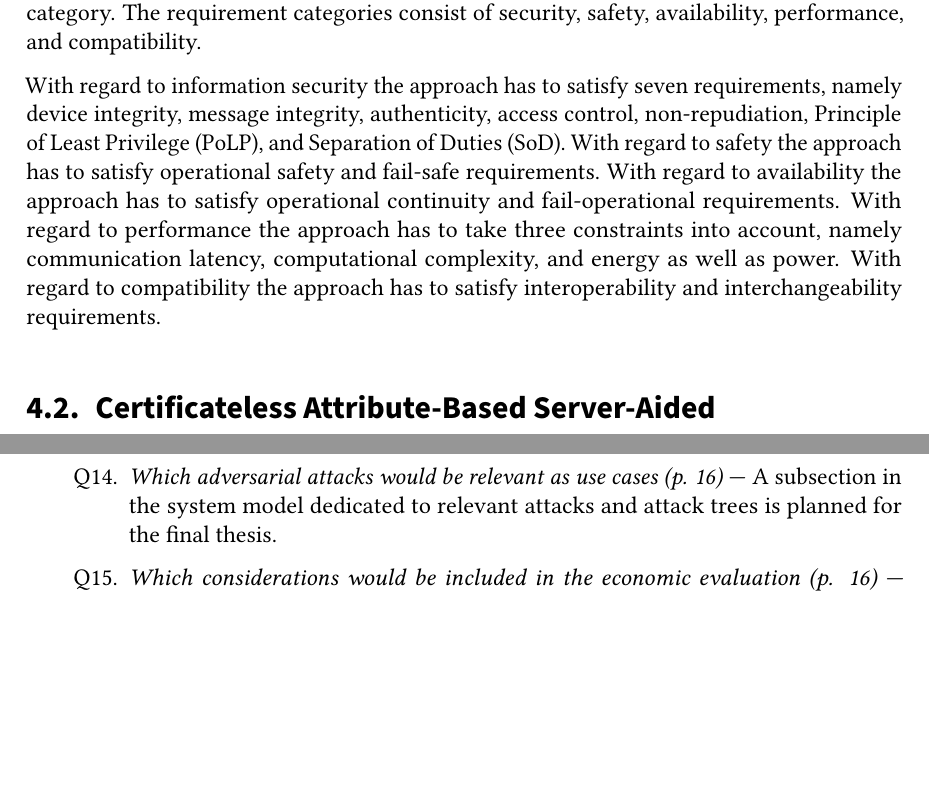
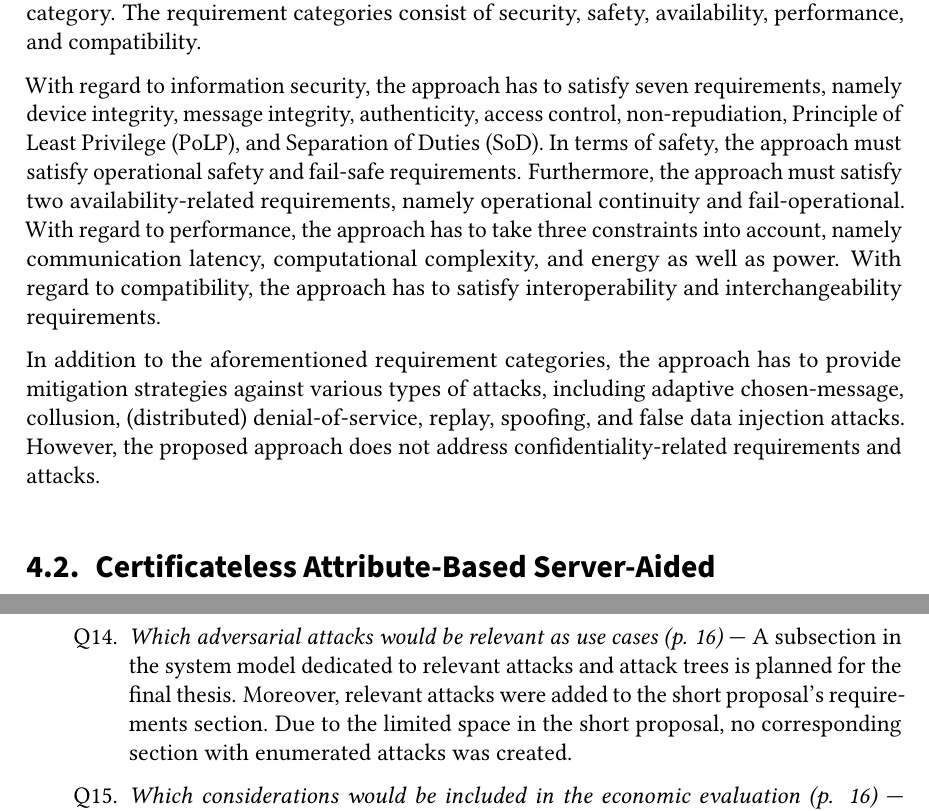
Before and after one commit to gstuer/thesis-master, a LaTeX thesis (proposal-short/thesis.tex, which reads proposal-short/sections/appendix.tex, proposal-short/sections/approach.tex): two parts of pages 15 and 31 of 33, joined at a grey line, cut so that both start at the same text, the shorter picture padded with empty space. Compiled offline with pdfLaTeX; a LaTeX package or settings file that is missing is left out.

Commit message:
Add mentioning of relevant attacks to req. section

```diff
--- a/proposal-short/sections/appendix.tex
+++ b/proposal-short/sections/appendix.tex
@@ -16,7 +16,7 @@
         \item \textit{Cybersecurity and cryptography are names of CASC-SAS layers (p. 9)} --- The differences of the two layers are discussed in detail in the long thesis proposal. However, since the two words cybersecurity and cryptography are closely related, renaming or renumbering of the layers is currently under consideration.
         \item \textit{For ease of read, better present requirements as a list (p. 10)} --- In the long thesis proposal the requirements and their short descriptions are presented as a list.
         \item \textit{How does the integration of CASA effectively relate to figure 4.2 (p. 13)} --- This figure caption was shortened, and the CASA-specific part was removed for better understandability.
-        \item \textit{Which adversarial attacks would be relevant as use cases (p. 16)} --- A subsection in the system model dedicated to relevant attacks and attack trees is planned for the final thesis.
+        \item \textit{Which adversarial attacks would be relevant as use cases (p. 16)} --- A subsection in the system model dedicated to relevant attacks and attack trees is planned for the final thesis. Moreover, relevant attacks were added to the short proposal's requirements section. Due to the limited space in the short proposal, no corresponding section with enumerated attacks was created.
         \item \textit{Which considerations would be included in the economic evaluation (p. 16)} --- Besides the aspects mentioned in the proposal, metrics such as the cost of CASC-SAS equipment will be discussed in the economic evaluation. Moreover, the economic evaluation covers the compatibility-related requirements, including interoperability and interchangeability, which are core concepts of the IEC 61850.
         \item \textit{Which evaluation aspects are possible theoretically (p. 16)} --- The theoretical evaluation covers the security proofs of CASA, the economic evaluation, and the calculation of minimum transfer time requirements for the performance evaluation. The theoretical approaches used will be discussed in detail in the corresponding evaluation sections in the thesis.
         \item \textit{Are times in the work plan total times and are increments processed in parallel (p. 17)} --- To clarify the total durations of milestones and parallel execution of increments, a sentence was added to the work plan introduction.
--- a/proposal-short/sections/approach.tex
+++ b/proposal-short/sections/approach.tex
@@ -25,11 +25,14 @@ Based on the identified requirements, functional and non-functional characterist
 Each requirement is associated with a requirement category.
 The requirement categories consist of security, safety, availability, performance, and compatibility.
 
-With regard to information security the approach has to satisfy seven requirements, namely device integrity, message integrity, authenticity, access control, non-repudiation, Principle of Least Privilege (PoLP), and Separation of Duties (SoD).
-With regard to safety the approach has to satisfy operational safety and fail-safe requirements.
-With regard to availability the approach has to satisfy operational continuity and fail-operational requirements.
-With regard to performance the approach has to take three constraints into account, namely communication latency, computational complexity, and energy as well as power.
-With regard to compatibility the approach has to satisfy interoperability and interchangeability requirements.
+With regard to information security, the approach has to satisfy seven requirements, namely device integrity, message integrity, authenticity, access control, non-repudiation, Principle of Least Privilege (PoLP), and Separation of Duties (SoD).
+In terms of safety, the approach must satisfy operational safety and fail-safe requirements.
+Furthermore, the approach must satisfy two availability-related requirements, namely operational continuity and fail-operational.
+With regard to performance, the approach has to take three constraints into account, namely communication latency, computational complexity, and energy as well as power.
+With regard to compatibility, the approach has to satisfy interoperability and interchangeability requirements.
+
+In addition to the aforementioned requirement categories, the approach has to provide mitigation strategies against various types of attacks, including adaptive chosen-message, collusion, (distributed) denial-of-service, replay, spoofing, and false data injection attacks.
+However, the proposed approach does not address confidentiality-related requirements and attacks.
 
 \section{Certificateless Attribute-Based Server-Aided Authentication (CASA)}
 \label{sec:approach:casa}
```
